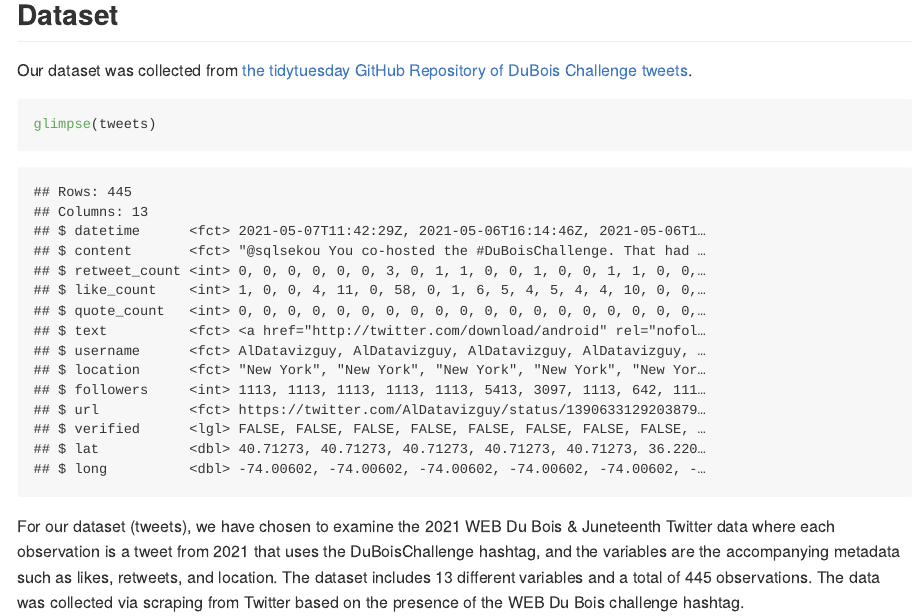
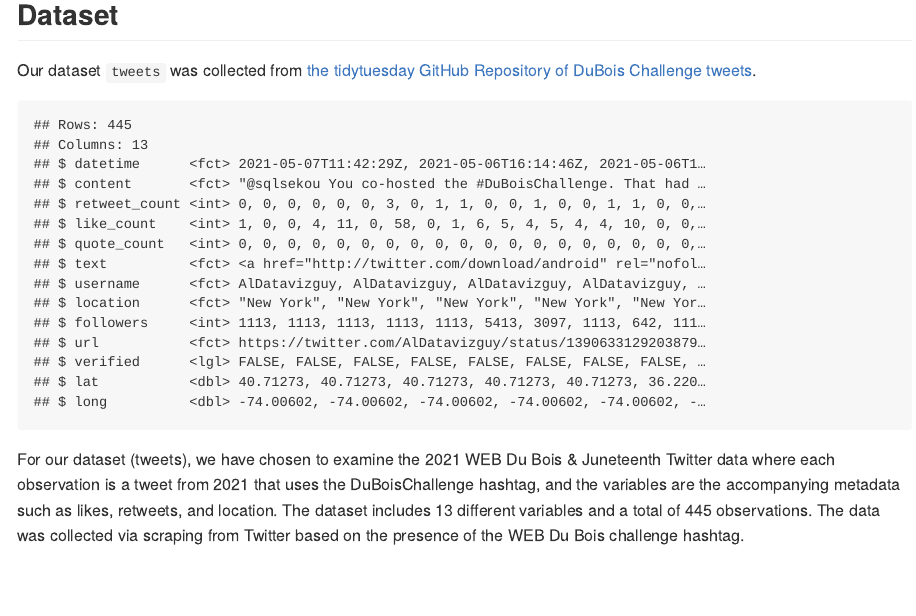
Before and after one commit to vizdata-f21/project-1-ctrl_alt_elite, an R Markdown document (proposal/proposal.Rmd): the page in a window 1100 px wide, from 300 px down before the commit and from 160 px down after it, so that both start at the same text. The pictures show the output file proposal/proposal.md that the author committed with the source, drawn offline in the style of GitHub.

Commit message:
Set echo = FALSE

````diff
--- a/proposal/proposal.Rmd
+++ b/proposal/proposal.Rmd
@@ -14,10 +14,10 @@ tweets <- read.csv("tweets_proposal.csv")
 
 ## Dataset
 
-Our dataset was collected from [the tidytuesday GitHub Repository of
+Our dataset `tweets` was collected from [the tidytuesday GitHub Repository of
 DuBois Challenge tweets](https://github.com/rfordatascience/tidytuesday/blob/master/data/2021/2021-06-15/readme.md).
 
-```{r glimpse-data}
+```{r glimpse-data, echo = FALSE}
 glimpse(tweets)
 ```
 
````
Also changed, not shown: proposal/proposal.md, proposal/proposal.Rmd (4 more changed lines).
